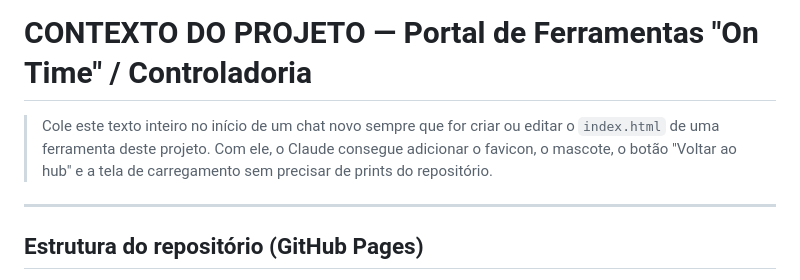
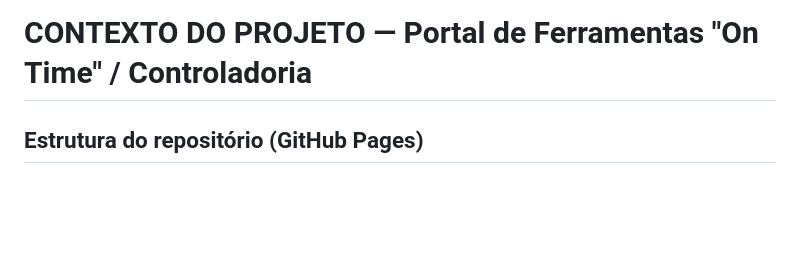
Before and after one commit to ControladoriaOn/Controladoria, a Markdown page: README.md, the part around the change. Drawn GitHub-style; blank space fills up the shorter version.

Commit message:
Atualizado

```diff
--- a/README.md
+++ b/README.md
@@ -1,11 +1,5 @@
 # CONTEXTO DO PROJETO — Portal de Ferramentas "On Time" / Controladoria
 
-> Cole este texto inteiro no início de um chat novo sempre que for criar
-> ou editar o `index.html` de uma ferramenta deste projeto. Com ele, o
-> Claude consegue adicionar o favicon, o mascote, o botão "Voltar ao hub"
-> e a tela de carregamento sem precisar de prints do repositório.
-
----
 
 ## Estrutura do repositório (GitHub Pages)
 
```
